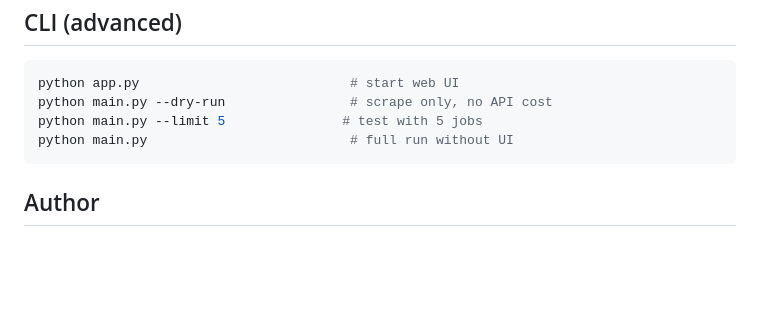
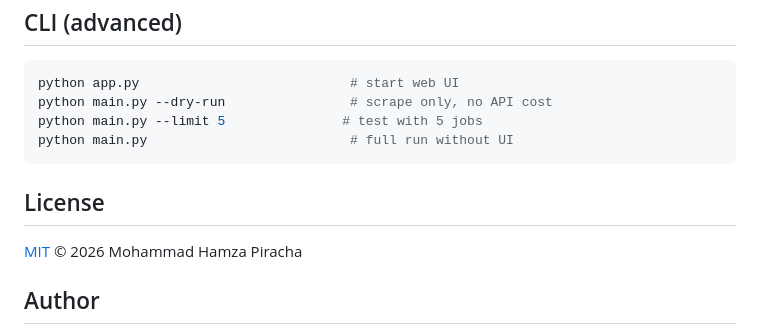
Before and after one commit to Hamju1999/AIResumeTailor, a Markdown page: README.md, the part around the change. Rendered like a GitHub page; blank space fills up the shorter version.

Commit message:
Add license section to README
Added license section to README with MIT license details.

````diff
--- a/README.md
+++ b/README.md
@@ -382,6 +382,9 @@ python main.py --limit 5               # test with 5 jobs
 python main.py                          # full run without UI
 ```
 
+## License
+[MIT](./LICENSE) © 2026 Mohammad Hamza Piracha
+
 ## Author
 
 **Mohammad Hamza Piracha** |
````
